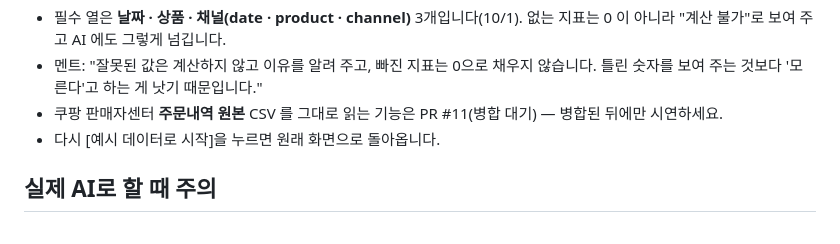
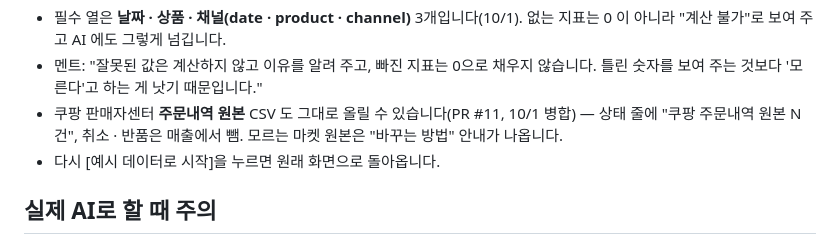
Before and after one commit to ctaleez51-art/sales-analysis, a Markdown page: docs/presentation/DEMO.md, the part around the change. Drawn GitHub-style.

Commit message:
DEMO.md: 지금 상태로 — 배포 주소로 시연, 필수 3열 · 계산 불가, 쿠팡 원본(PR #11 병합됨)
- 9/30 기준 안내(배포 404 · 백업 merge/all-branches 에서 열기 · 필수 14열 멘트)를 10/1 상태로 바꿈
- 잘못된 CSV 표: no_visits · required7 은 이제 거절이 아니라 일부 계산 불가, sales_only 추가

Co-Authored-By: Claude Opus 5.5 <noreply@anthropic.com>

```diff
--- a/docs/presentation/DEMO.md
+++ b/docs/presentation/DEMO.md
@@ -35,7 +35,7 @@
 
 - 필수 열은 **날짜 · 상품 · 채널(date · product · channel)** 3개입니다(10/1). 없는 지표는 0 이 아니라 "계산 불가"로 보여 주고 AI 에도 그렇게 넘깁니다.
 - 멘트: "잘못된 값은 계산하지 않고 이유를 알려 주고, 빠진 지표는 0으로 채우지 않습니다. 틀린 숫자를 보여 주는 것보다 '모른다'고 하는 게 낫기 때문입니다."
-- 쿠팡 판매자센터 **주문내역 원본** CSV 를 그대로 읽는 기능은 PR #11(병합 대기) — 병합된 뒤에만 시연하세요.
+- 쿠팡 판매자센터 **주문내역 원본** CSV 도 그대로 올릴 수 있습니다(PR #11, 10/1 병합) — 상태 줄에 "쿠팡 주문내역 원본 N건", 취소 · 반품은 매출에서 뺌. 모르는 마켓 원본은 "바꾸는 방법" 안내가 나옵니다.
 - 다시 [예시 데이터로 시작]을 누르면 원래 화면으로 돌아옵니다.
 
 ## 실제 AI로 할 때 주의
```
